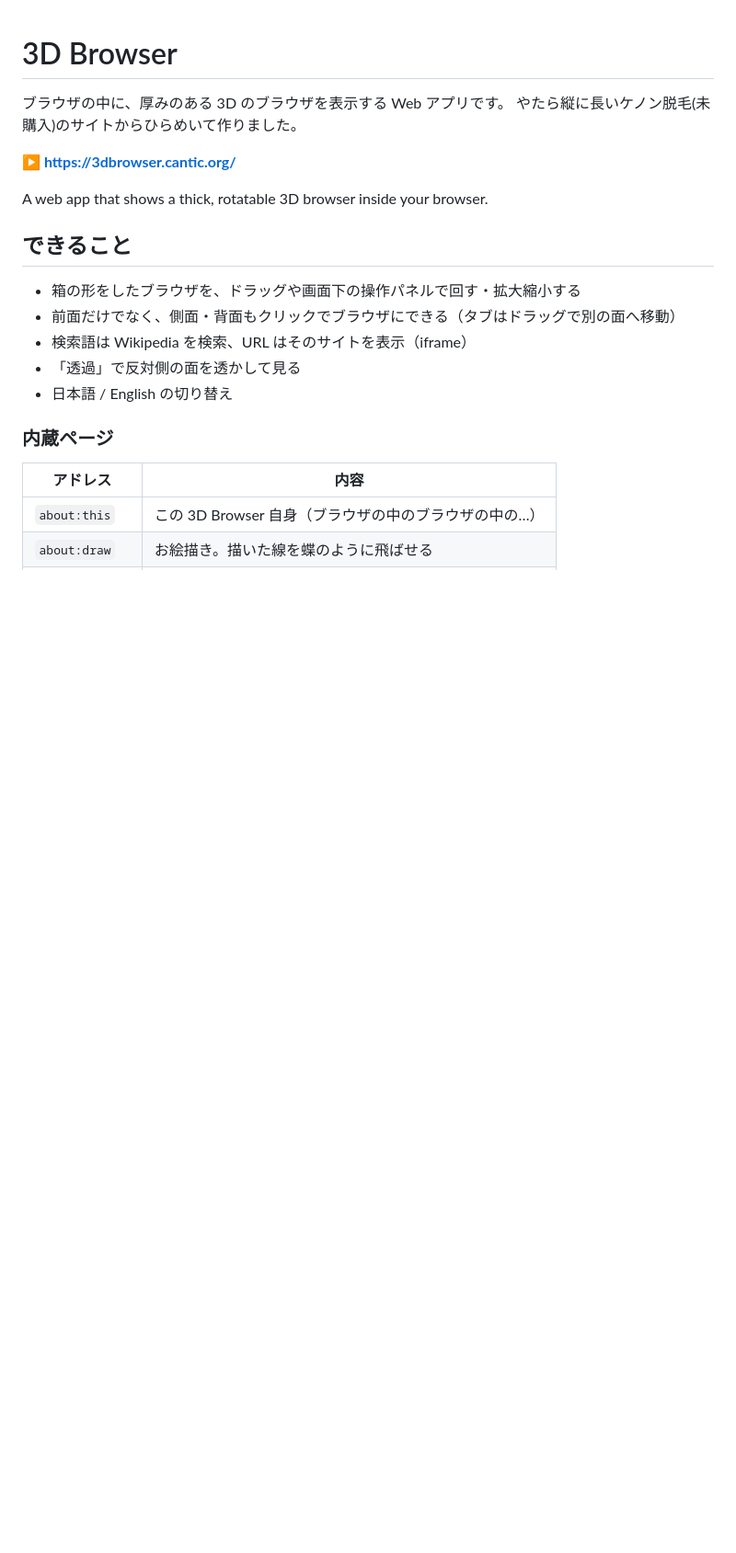
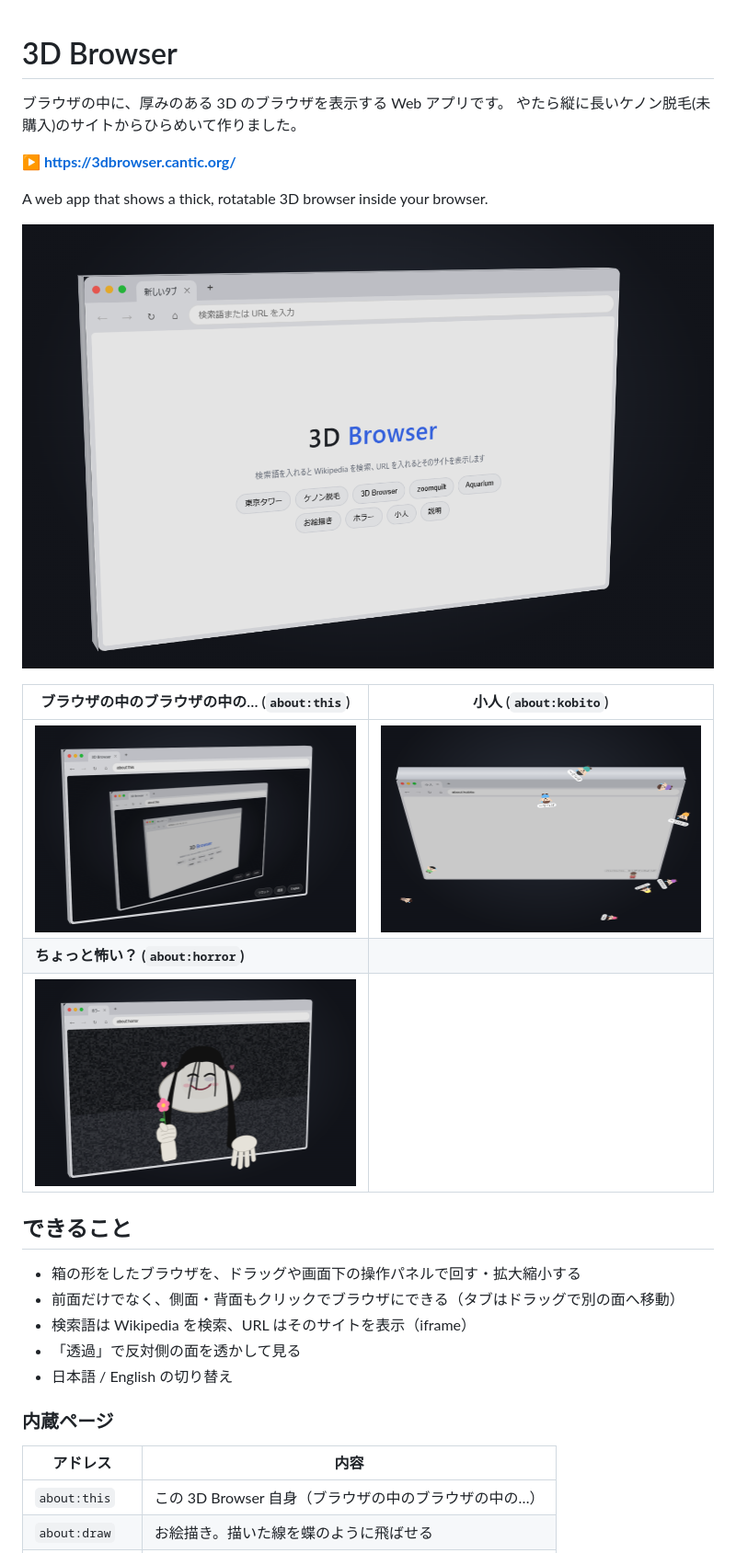
Before and after one commit to cantic555/3dbrowser, a Markdown page: README.md, the part around the change. Shown at 92% size. Rendered like a GitHub page; pictures changed too: docs/screenshot-horror.png (added), docs/screenshot-kobito.png (added), docs/screenshot-main.png (added); blank space fills up the shorter version.

```diff
--- a/README.md
+++ b/README.md
@@ -6,6 +6,14 @@
 **▶ https://3dbrowser.cantic.org/**
 
 A web app that shows a thick, rotatable 3D browser inside your browser.
+
+![3D Browser](docs/screenshot-main.png)
+
+| ブラウザの中のブラウザの中の… (`about:this`) | 小人 (`about:kobito`) |
+|---|---|
+| ![入れ子](docs/screenshot-nested.png) | ![小人](docs/screenshot-kobito.png) |
+| **ちょっと怖い？ (`about:horror`)** | |
+| ![ホラー](docs/screenshot-horror.png) | |
 
 ## できること
 
```
Also changed, not shown: 1 other file.
